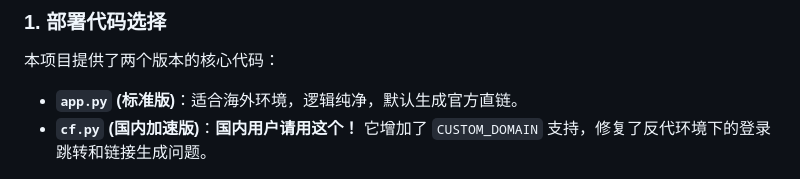
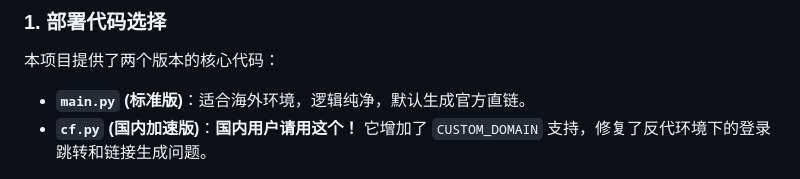
Before and after one commit to CC342/CloudGallery, a Markdown page: README.md, the part around the change. GitHub-like rendering.

```diff
--- a/README.md
+++ b/README.md
@@ -106,7 +106,7 @@ CMD ["python", "main.py"]
 
 本项目提供了两个版本的核心代码：
 
-* **`app.py` (标准版)**：适合海外环境，逻辑纯净，默认生成官方直链。
+* **`main.py` (标准版)**：适合海外环境，逻辑纯净，默认生成官方直链。
 * **`cf.py` (国内加速版)**：**国内用户请用这个！** 它增加了 `CUSTOM_DOMAIN` 支持，修复了反代环境下的登录跳转和链接生成问题。
 
 **食用方法：**
```
